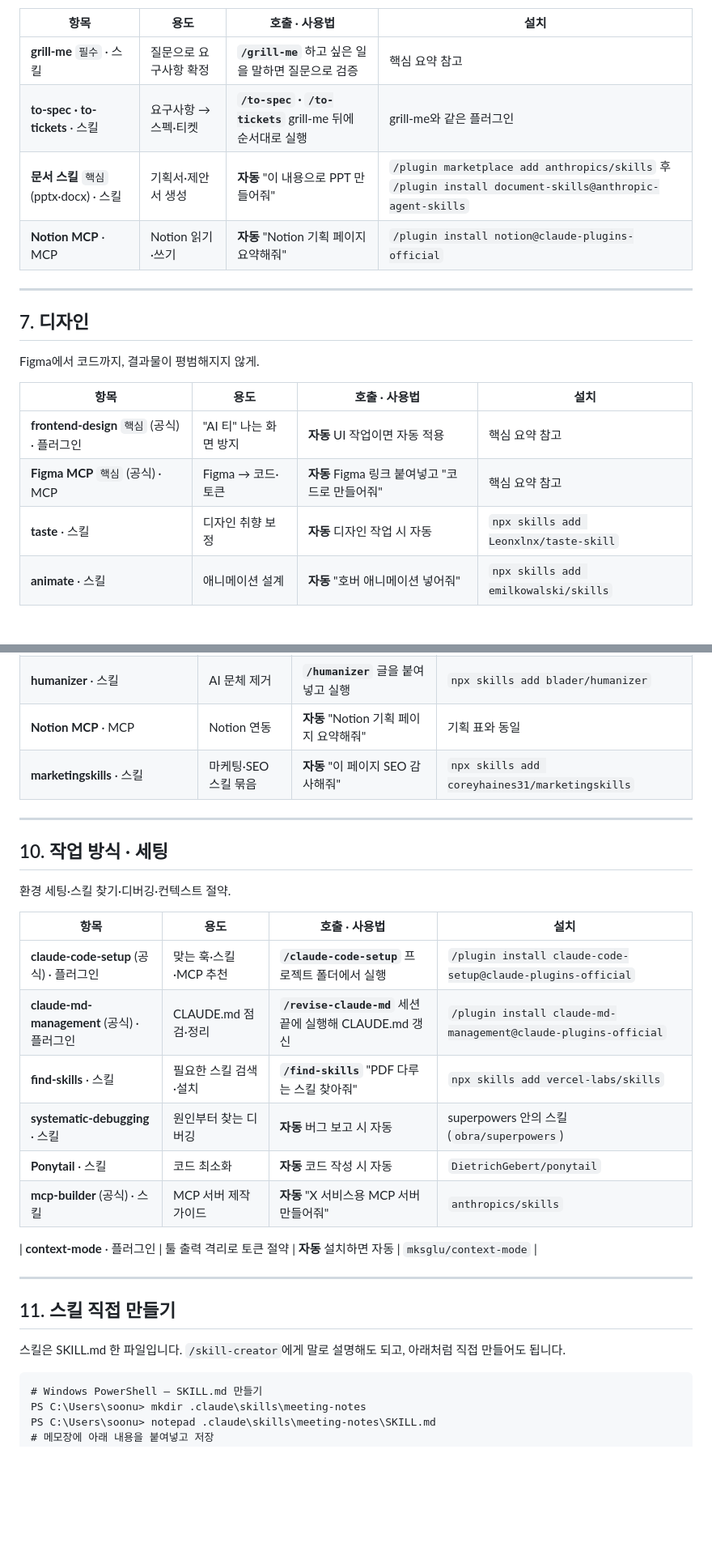
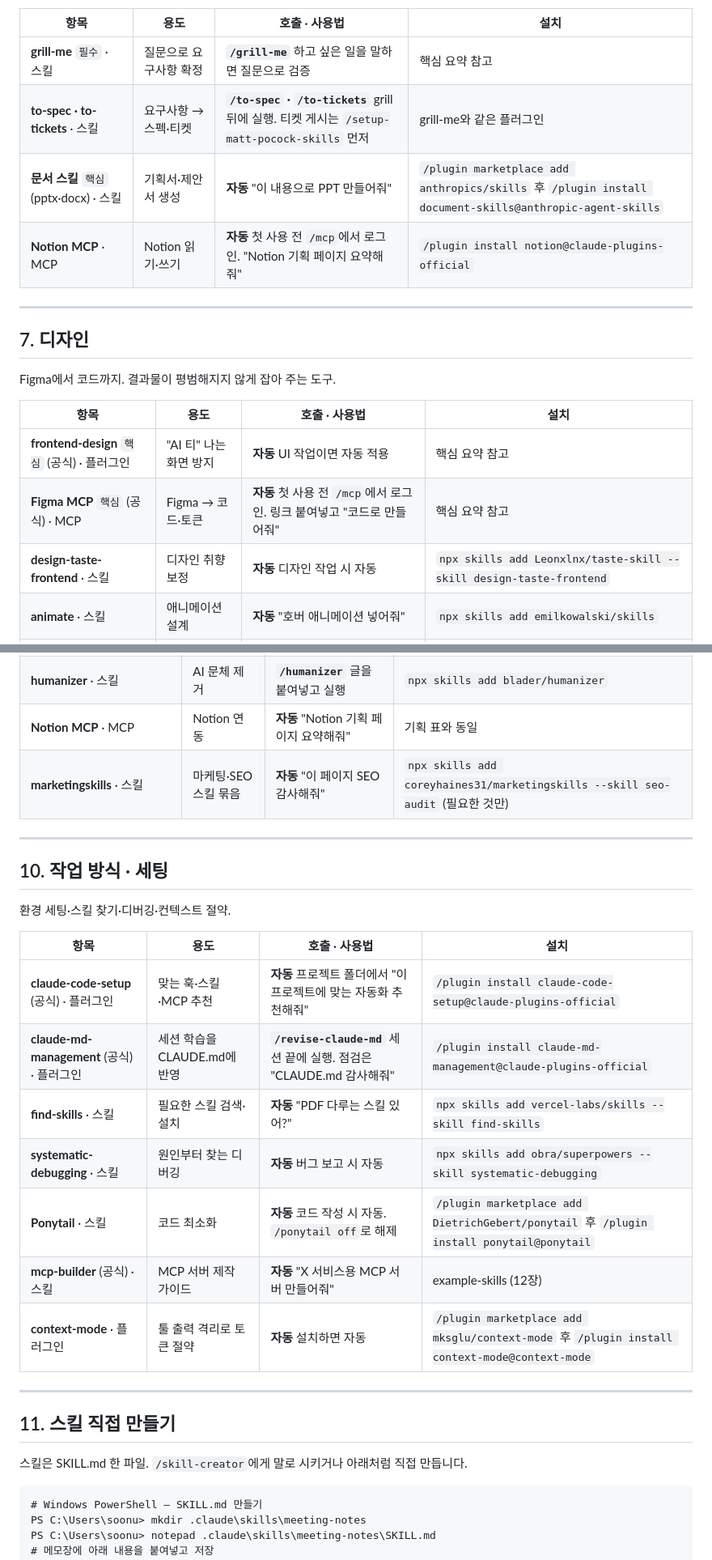
Before and after one commit to soonupy97/claude-kit, a Markdown page: claude-kit.md, 2 parts joined by grey strips. Shown at 81% size. Drawn GitHub-style; blank space fills up the shorter version.

````diff
--- a/claude-kit.md
+++ b/claude-kit.md
@@ -347,21 +350,21 @@ agent-browser가 화면을 열어 보고, web-design-guidelines가 접근성을
 | 항목 | 용도 | 호출 · 사용법 | 설치 |
 |---|---|---|---|
 | **grill-me** `필수` · 스킬 | 질문으로 요구사항 확정 | **`/grill-me`** 하고 싶은 일을 말하면 질문으로 검증 | 핵심 요약 참고 |
-| **to-spec · to-tickets** · 스킬 | 요구사항 → 스펙·티켓 | **`/to-spec` · `/to-tickets`** grill-me 뒤에 순서대로 실행 | grill-me와 같은 플러그인 |
+| **to-spec · to-tickets** · 스킬 | 요구사항 → 스펙·티켓 | **`/to-spec` · `/to-tickets`** grill 뒤에 실행. 티켓 게시는 `/setup-matt-pocock-skills` 먼저 | grill-me와 같은 플러그인 |
 | **문서 스킬** `핵심` (pptx·docx) · 스킬 | 기획서·제안서 생성 | **자동** "이 내용으로 PPT 만들어줘" | `/plugin marketplace add anthropics/skills` 후 `/plugin install document-skills@anthropic-agent-skills` |
-| **Notion MCP** · MCP | Notion 읽기·쓰기 | **자동** "Notion 기획 페이지 요약해줘" | `/plugin install notion@claude-plugins-official` |
+| **Notion MCP** · MCP | Notion 읽기·쓰기 | **자동** 첫 사용 전 `/mcp`에서 로그인. "Notion 기획 페이지 요약해줘" | `/plugin install notion@claude-plugins-official` |
 
 ---
 
 ## 7. 디자인
 
-Figma에서 코드까지, 결과물이 평범해지지 않게.
+Figma에서 코드까지. 결과물이 평범해지지 않게 잡아 주는 도구.
 
 | 항목 | 용도 | 호출 · 사용법 | 설치 |
 |---|---|---|---|
 | **frontend-design** `핵심` (공식) · 플러그인 | "AI 티" 나는 화면 방지 | **자동** UI 작업이면 자동 적용 | 핵심 요약 참고 |
-| **Figma MCP** `핵심` (공식) · MCP | Figma → 코드·토큰 | **자동** Figma 링크 붙여넣고 "코드로 만들어줘" | 핵심 요약 참고 |
-| **taste** · 스킬 | 디자인 취향 보정 | **자동** 디자인 작업 시 자동 | `npx skills add Leonxlnx/taste-skill` |
+| **Figma MCP** `핵심` (공식) · MCP | Figma → 코드·토큰 | **자동** 첫 사용 전 `/mcp`에서 로그인. 링크 붙여넣고 "코드로 만들어줘" | 핵심 요약 참고 |
+| **design-taste-frontend** · 스킬 | 디자인 취향 보정 | **자동** 디자인 작업 시 자동 | `npx skills add Leonxlnx/taste-skill --skill design-taste-frontend` |
 | **animate** · 스킬 | 애니메이션 설계 | **자동** "호버 애니메이션 넣어줘" | `npx skills add emilkowalski/skills` |
 | **apple-design** · 스킬 | Apple식 모션·타이포 | **자동** "Apple 느낌 모션으로" | 위와 같은 저장소 |
 
@@ -393,7 +396,7 @@ Figma에서 코드까지, 결과물이 평범해지지 않게.
 | **문서 스킬** `핵심` (docx·pptx·xlsx·pdf) · 스킬 | 워드·PPT·엑셀·PDF | **자동** "이 내용으로 PPT 만들어줘" | 핵심 요약 참고 |
 | **humanizer** · 스킬 | AI 문체 제거 | **`/humanizer`** 글을 붙여넣고 실행 | `npx skills add blader/humanizer` |
 | **Notion MCP** · MCP | Notion 연동 | **자동** "Notion 기획 페이지 요약해줘" | 기획 표와 동일 |
-| **marketingskills** · 스킬 | 마케팅·SEO 스킬 묶음 | **자동** "이 페이지 SEO 감사해줘" | `npx skills add coreyhaines31/marketingskills` |
+| **marketingskills** · 스킬 | 마케팅·SEO 스킬 묶음 | **자동** "이 페이지 SEO 감사해줘" | `npx skills add coreyhaines31/marketingskills --skill seo-audit` (필요한 것만) |
 
 ---
 
@@ -403,20 +406,19 @@ Figma에서 코드까지, 결과물이 평범해지지 않게.
 
 | 항목 | 용도 | 호출 · 사용법 | 설치 |
 |---|---|---|---|
-| **claude-code-setup** (공식) · 플러그인 | 맞는 훅·스킬·MCP 추천 | **`/claude-code-setup`** 프로젝트 폴더에서 실행 | `/plugin install claude-code-setup@claude-plugins-official` |
-| **claude-md-management** (공식) · 플러그인 | CLAUDE.md 점검·정리 | **`/revise-claude-md`** 세션 끝에 실행해 CLAUDE.md 갱신 | `/plugin install claude-md-management@claude-plugins-official` |
-| **find-skills** · 스킬 | 필요한 스킬 검색·설치 | **`/find-skills`** "PDF 다루는 스킬 찾아줘" | `npx skills add vercel-labs/skills` |
-| **systematic-debugging** · 스킬 | 원인부터 찾는 디버깅 | **자동** 버그 보고 시 자동 | superpowers 안의 스킬 (`obra/superpowers`) |
-| **Ponytail** · 스킬 | 코드 최소화 | **자동** 코드 작성 시 자동 | `DietrichGebert/ponytail` |
-| **mcp-builder** (공식) · 스킬 | MCP 서버 제작 가이드 | **자동** "X 서비스용 MCP 서버 만들어줘" | `anthropics/skills` |
-
-| **context-mode** · 플러그인 | 툴 출력 격리로 토큰 절약 | **자동** 설치하면 자동 | `mksglu/context-mode` |
+| **claude-code-setup** (공식) · 플러그인 | 맞는 훅·스킬·MCP 추천 | **자동** 프로젝트 폴더에서 "이 프로젝트에 맞는 자동화 추천해줘" | `/plugin install claude-code-setup@claude-plugins-official` |
+| **claude-md-management** (공식) · 플러그인 | 세션 학습을 CLAUDE.md에 반영 | **`/revise-claude-md`** 세션 끝에 실행. 점검은 "CLAUDE.md 감사해줘" | `/plugin install claude-md-management@claude-plugins-official` |
+| **find-skills** · 스킬 | 필요한 스킬 검색·설치 | **자동** "PDF 다루는 스킬 있어?" | `npx skills add vercel-labs/skills --skill find-skills` |
+| **systematic-debugging** · 스킬 | 원인부터 찾는 디버깅 | **자동** 버그 보고 시 자동 | `npx skills add obra/superpowers --skill systematic-debugging` |
+| **Ponytail** · 스킬 | 코드 최소화 | **자동** 코드 작성 시 자동. `/ponytail off`로 해제 | `/plugin marketplace add DietrichGebert/ponytail` 후 `/plugin install ponytail@ponytail` |
+| **mcp-builder** (공식) · 스킬 | MCP 서버 제작 가이드 | **자동** "X 서비스용 MCP 서버 만들어줘" | example-skills (12장) |
+| **context-mode** · 플러그인 | 툴 출력 격리로 토큰 절약 | **자동** 설치하면 자동 | `/plugin marketplace add mksglu/context-mode` 후 `/plugin install context-mode@context-mode` |
 
 ---
 
 ## 11. 스킬 직접 만들기
 
-스킬은 SKILL.md 한 파일입니다. `/skill-creator`에게 말로 설명해도 되고, 아래처럼 직접 만들어도 됩니다.
+스킬은 SKILL.md 한 파일. `/skill-creator`에게 말로 시키거나 아래처럼 직접 만듭니다.
 
 ```text
 # Windows PowerShell — SKILL.md 만들기
````
Also changed, not shown: other parts of claude-kit.md (+42 -39 lines).
